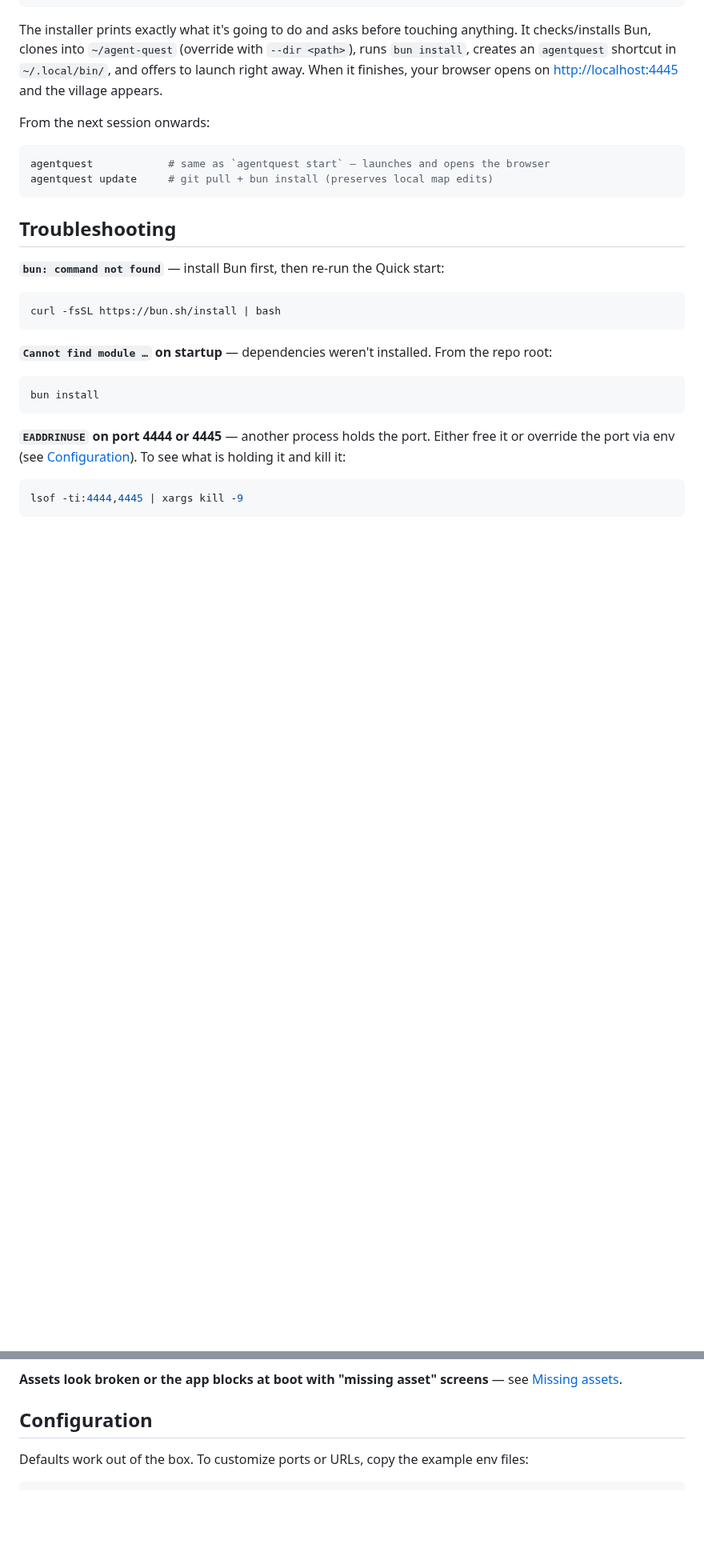
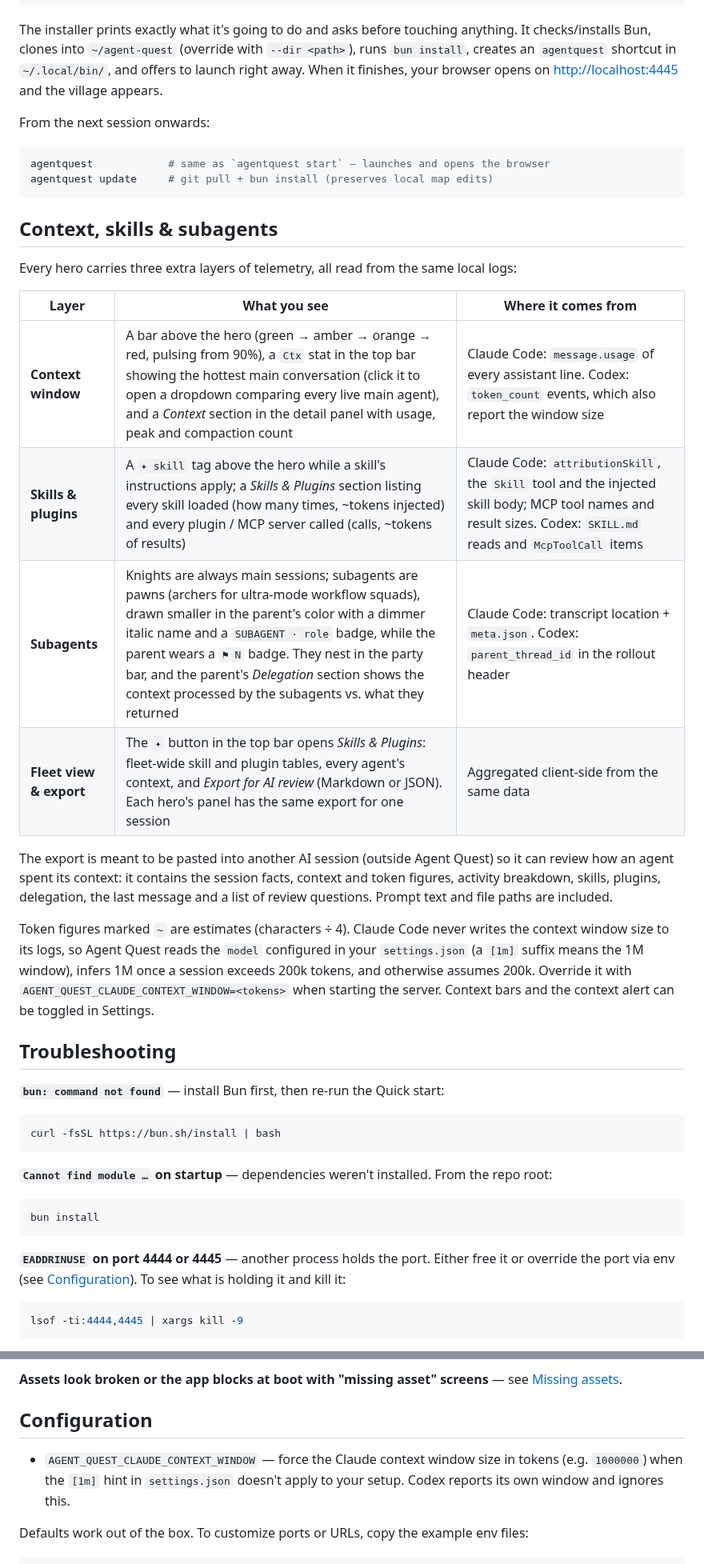
Before and after one commit to FulAppiOS/Agent-Quest, a Markdown page: README.md, 2 parts joined by grey strips. Shown at 80% size. Rendered like a GitHub page; blank space fills up the shorter version.

````diff
--- a/README.md
+++ b/README.md
@@ -122,6 +147,26 @@ agentquest            # same as `agentquest start` — launches and opens the br
 agentquest update     # git pull + bun install (preserves local map edits)
 ```
 
+## Context, skills & subagents
+
+Every hero carries three extra layers of telemetry, all read from the same local logs:
+
+| Layer | What you see | Where it comes from |
+|---|---|---|
+| **Context window** | A bar above the hero (green → amber → orange → red, pulsing from 90%), a `Ctx` stat in the top bar showing the hottest main conversation (click it to open a dropdown comparing every live main agent), and a *Context* section in the detail panel with usage, peak and compaction count | Claude Code: `message.usage` of every assistant line. Codex: `token_count` events, which also report the window size |
+| **Skills & plugins** | A `✦ skill` tag above the hero while a skill's instructions apply; a *Skills & Plugins* section listing every skill loaded (how many times, ~tokens injected) and every plugin / MCP server called (calls, ~tokens of results) | Claude Code: `attributionSkill`, the `Skill` tool and the injected skill body; MCP tool names and result sizes. Codex: `SKILL.md` reads and `McpToolCall` items |
+| **Subagents** | Knights are always main sessions; subagents are pawns (archers for ultra-mode workflow squads), drawn smaller in the parent's color with a dimmer italic name and a `SUBAGENT · role` badge, while the parent wears a `⚑ N` badge. They nest in the party bar, and the parent's *Delegation* section shows the context processed by the subagents vs. what they returned | Claude Code: transcript location + `meta.json`. Codex: `parent_thread_id` in the rollout header |
+| **Fleet view & export** | The `✦` button in the top bar opens *Skills & Plugins*: fleet-wide skill and plugin tables, every agent's context, and *Export for AI review* (Markdown or JSON). Each hero's panel has the same export for one session | Aggregated client-side from the same data |
+
+The export is meant to be pasted into another AI session (outside Agent Quest) so it can review how an agent spent its context: it contains the session facts, context and token figures, activity breakdown, skills, plugins, delegation, the last message and a list of review questions. Prompt text and file paths are included.
+
+Token figures marked `~` are estimates (characters ÷ 4). Claude Code never writes the context
+window size to its logs, so Agent Quest reads the `model` configured in your `settings.json`
+(a `[1m]` suffix means the 1M window), infers 1M once a session exceeds 200k tokens, and
+otherwise assumes 200k. Override it with `AGENT_QUEST_CLAUDE_CONTEXT_WINDOW=<tokens>` when
+starting the server. Context bars and the context alert can be toggled in
+Settings.
+
 ## Troubleshooting
 
 **`bun: command not found`** — install Bun first, then re-run the Quick start:
@@ -153,6 +198,8 @@ echo 'export PATH="$HOME/.local/bin:$PATH"' >> ~/.zshrc && source ~/.zshrc
 **Assets look broken or the app blocks at boot with "missing asset" screens** — see [Missing assets](#missing-assets).
 
 ## Configuration
+
+- `AGENT_QUEST_CLAUDE_CONTEXT_WINDOW` — force the Claude context window size in tokens (e.g. `1000000`) when the `[1m]` hint in `settings.json` doesn't apply to your setup. Codex reports its own window and ignores this.
 
 Defaults work out of the box. To customize ports or URLs, copy the example env files:
 
````
Also changed, not shown: other parts of README.md (+26 -1 lines), docs/media/detail-panel-delegation.png (added), docs/media/detail-panel-subagent.png (added), 2 other files.
